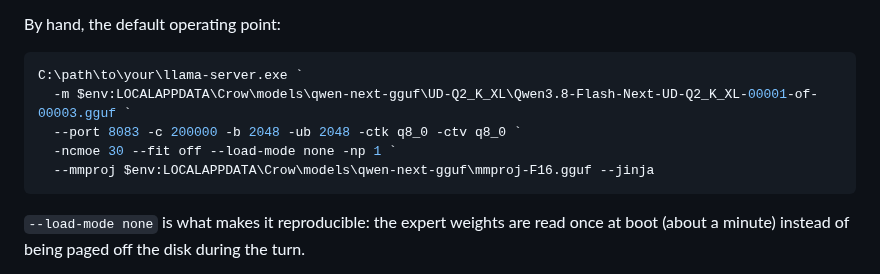
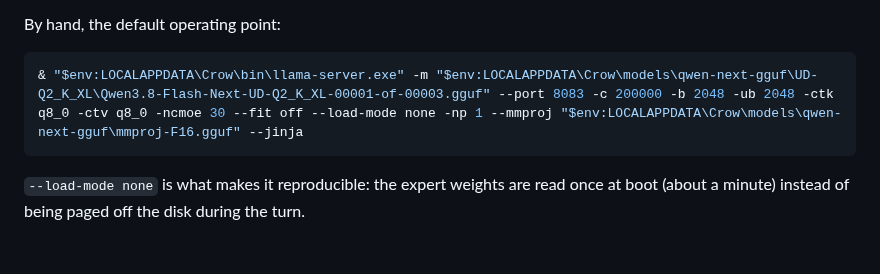
Before and after one commit to birhantprkc/Crow, a Markdown page: README.md, the part around the change. Rendered like a GitHub page; blank space fills up the shorter version.

Commit message:
Fix llama-server command example in README
Updated the example command for llama-server with corrected paths.

````diff
--- a/README.md
+++ b/README.md
@@ -211,11 +211,7 @@ records the boot so a later window can revive the server.
 By hand, the default operating point:
 
 ```powershell
-C:\path\to\your\llama-server.exe `
-  -m $env:LOCALAPPDATA\Crow\models\qwen-next-gguf\UD-Q2_K_XL\Qwen3.8-Flash-Next-UD-Q2_K_XL-00001-of-00003.gguf `
-  --port 8083 -c 200000 -b 2048 -ub 2048 -ctk q8_0 -ctv q8_0 `
-  -ncmoe 30 --fit off --load-mode none -np 1 `
-  --mmproj $env:LOCALAPPDATA\Crow\models\qwen-next-gguf\mmproj-F16.gguf --jinja
+& "$env:LOCALAPPDATA\Crow\bin\llama-server.exe" -m "$env:LOCALAPPDATA\Crow\models\qwen-next-gguf\UD-Q2_K_XL\Qwen3.8-Flash-Next-UD-Q2_K_XL-00001-of-00003.gguf" --port 8083 -c 200000 -b 2048 -ub 2048 -ctk q8_0 -ctv q8_0 -ncmoe 30 --fit off --load-mode none -np 1 --mmproj "$env:LOCALAPPDATA\Crow\models\qwen-next-gguf\mmproj-F16.gguf" --jinja
 ```
 
 `--load-mode none` is what makes it reproducible: the expert weights are read once at boot
````
